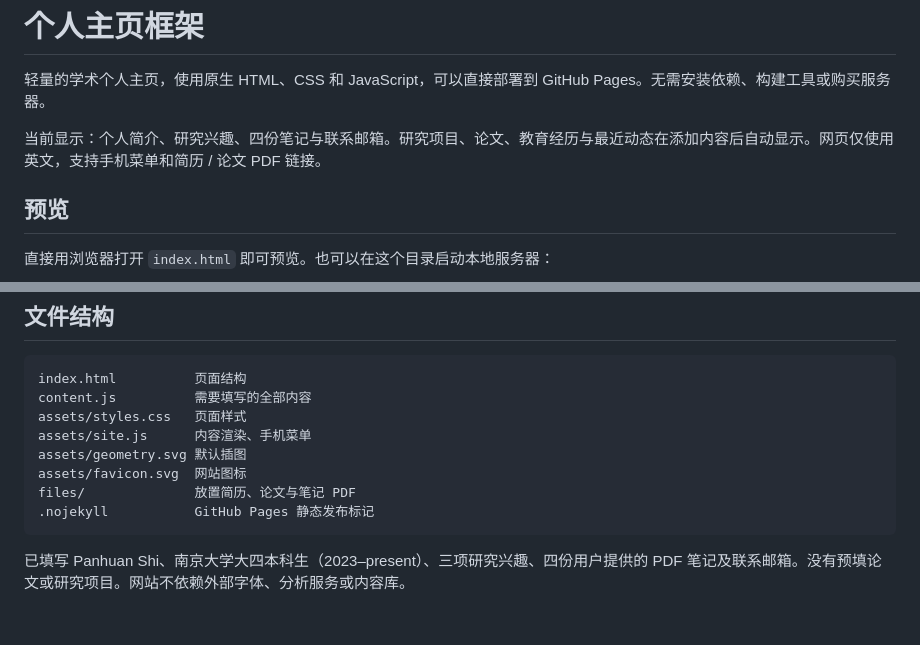
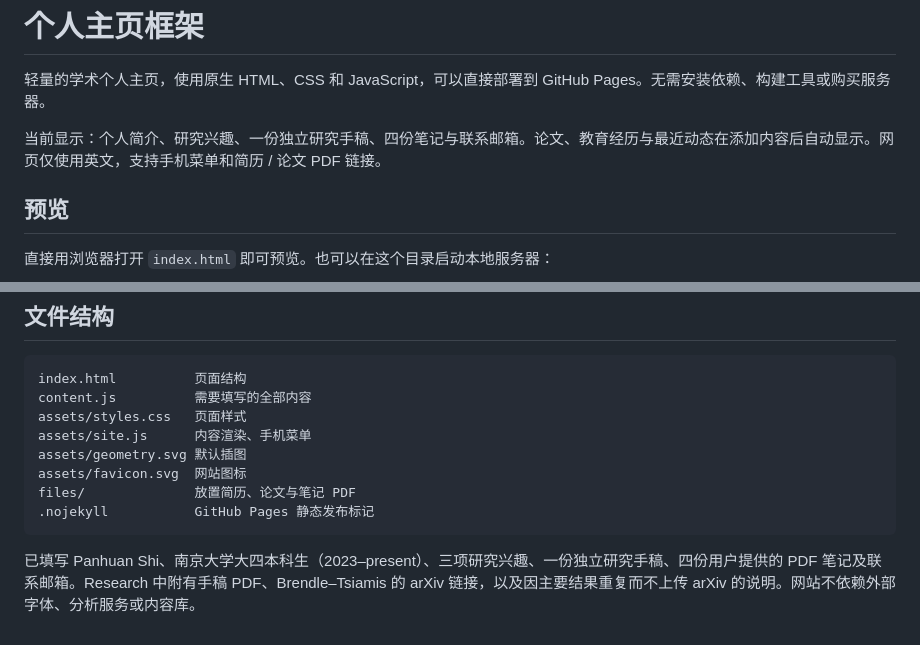
Before and after one commit to Mscraft176/mscraft176.github.io, a Markdown page: README.md, 2 parts joined by grey strips. GitHub-like rendering.

Commit message:
Document the Research manuscript and arXiv reference

````diff
--- a/README.md
+++ b/README.md
@@ -2,7 +2,7 @@
 
 轻量的学术个人主页，使用原生 HTML、CSS 和 JavaScript，可以直接部署到 GitHub Pages。无需安装依赖、构建工具或购买服务器。
 
-当前显示：个人简介、研究兴趣、四份笔记与联系邮箱。研究项目、论文、教育经历与最近动态在添加内容后自动显示。网页仅使用英文，支持手机菜单和简历 / 论文 PDF 链接。
+当前显示：个人简介、研究兴趣、一份独立研究手稿、四份笔记与联系邮箱。论文、教育经历与最近动态在添加内容后自动显示。网页仅使用英文，支持手机菜单和简历 / 论文 PDF 链接。
 
 ## 预览
 
@@ -75,4 +75,4 @@ files/              放置简历、论文与笔记 PDF
 .nojekyll           GitHub Pages 静态发布标记
 ```
 
-已填写 Panhuan Shi、南京大学大四本科生（2023–present）、三项研究兴趣、四份用户提供的 PDF 笔记及联系邮箱。没有预填论文或研究项目。网站不依赖外部字体、分析服务或内容库。
+已填写 Panhuan Shi、南京大学大四本科生（2023–present）、三项研究兴趣、一份独立研究手稿、四份用户提供的 PDF 笔记及联系邮箱。Research 中附有手稿 PDF、Brendle–Tsiamis 的 arXiv 链接，以及因主要结果重复而不上传 arXiv 的说明。网站不依赖外部字体、分析服务或内容库。
````
